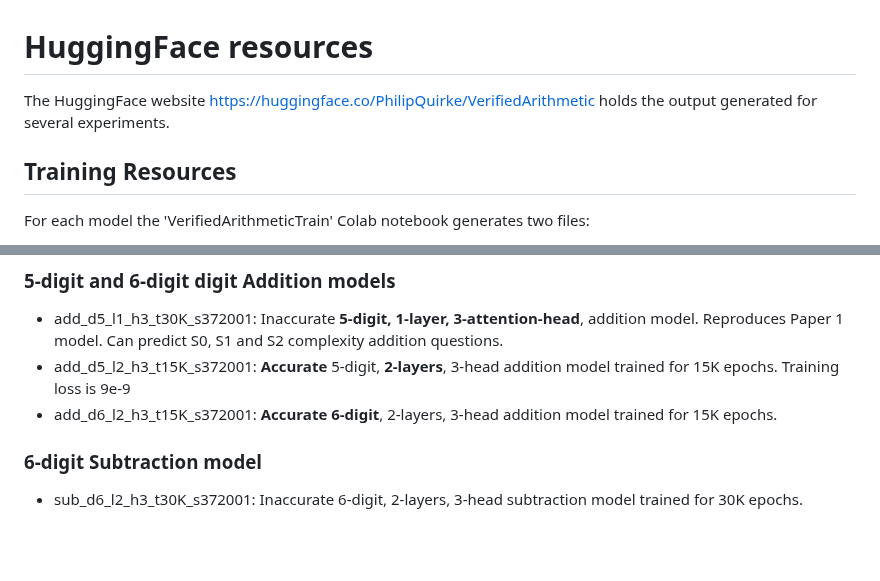
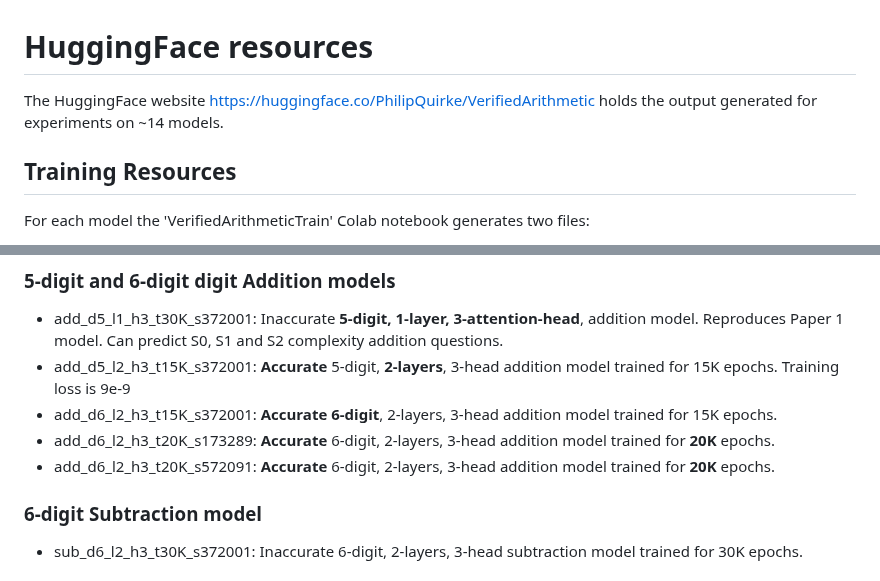
Before and after one commit to PhilipQuirke/quanta_maths, a Markdown page: hugging_models.md, 2 parts joined by grey strips. Rendered like a GitHub page; blank space fills up the shorter version.

```diff
--- a/hugging_models.md
+++ b/hugging_models.md
@@ -1,6 +1,5 @@
 # HuggingFace resources
-The HuggingFace website https://huggingface.co/PhilipQuirke/VerifiedArithmetic holds the output generated for several experiments.
-
+The HuggingFace website https://huggingface.co/PhilipQuirke/VerifiedArithmetic holds the output generated for experiments on ~14 models.
 ## Training Resources
 For each model the 'VerifiedArithmeticTrain' Colab notebook generates two files:
 - A "XXXXXX.pth" file containing the model weights
@@ -12,6 +11,8 @@ These files are available on HuggingFace for these models:
 - add_d5_l1_h3_t30K_s372001: Inaccurate **5-digit, 1-layer, 3-attention-head**, addition model. Reproduces Paper 1 model. Can predict S0, S1 and S2 complexity addition questions.
 - add_d5_l2_h3_t15K_s372001: **Accurate** 5-digit, **2-layers**, 3-head addition model trained for 15K epochs. Training loss is 9e-9
 - add_d6_l2_h3_t15K_s372001: **Accurate** **6-digit**, 2-layers, 3-head addition model trained for 15K epochs.
+- add_d6_l2_h3_t20K_s173289: **Accurate** 6-digit, 2-layers, 3-head addition model trained for **20K** epochs.
+- add_d6_l2_h3_t20K_s572091: **Accurate** 6-digit, 2-layers, 3-head addition model trained for **20K** epochs.
 
 ### 6-digit Subtraction model
 - sub_d6_l2_h3_t30K_s372001: Inaccurate 6-digit, 2-layers, 3-head subtraction model trained for 30K epochs.
```
Also changed, not shown: other parts of hugging_models.md (+2 -2 lines).
